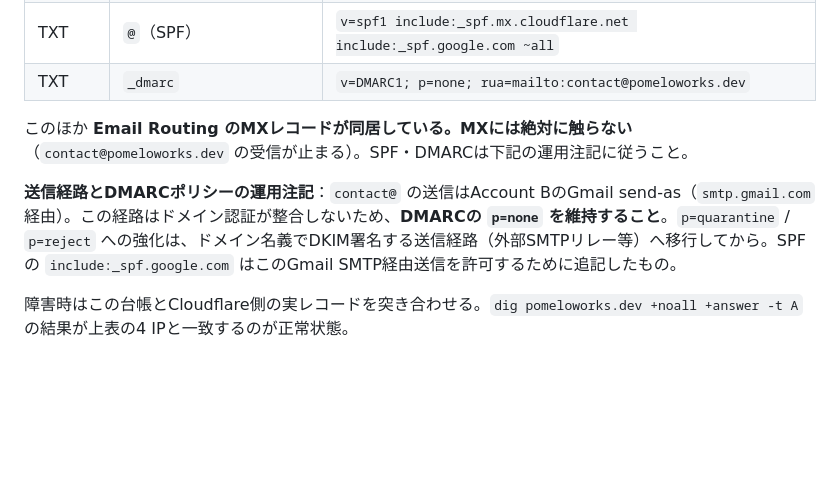
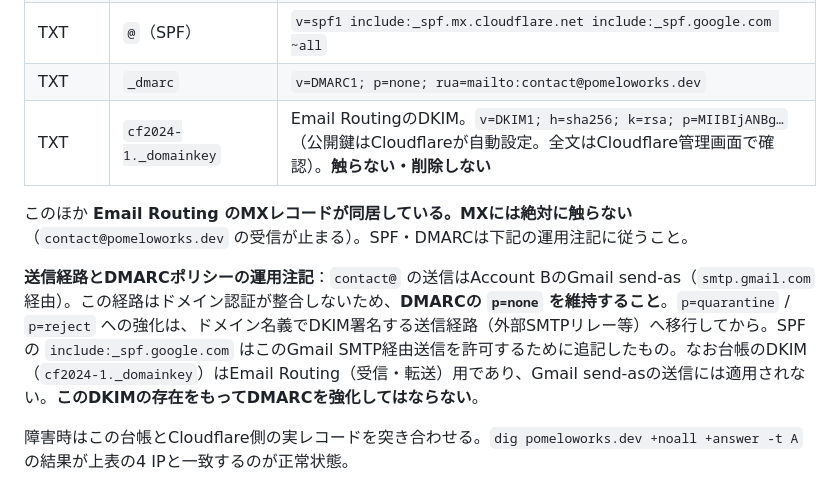
Before and after one commit to pomelopun/pomeloworks-site, a Markdown page: CLAUDE.md, the part around the change. Rendered like a GitHub page; blank space fills up the shorter version.

Commit message:
DNS台帳にEmail RoutingのDKIMレコードを追記
- TXT cf2024-1._domainkey（Cloudflare自動設定・変更削除禁止）を台帳に追加
- 当該DKIMは受信転送用でsend-as送信には効かない旨を運用注記に明記

Co-Authored-By: Claude Opus 5 <noreply@anthropic.com>

```diff
--- a/CLAUDE.md
+++ b/CLAUDE.md
@@ -43,10 +43,11 @@
 | TXT | `_github-pages-challenge-pomelopun` | f502b7043e33efccdf032530edf5b2 |
 | TXT | `@`（SPF） | `v=spf1 include:_spf.mx.cloudflare.net include:_spf.google.com ~all` |
 | TXT | `_dmarc` | `v=DMARC1; p=none; rua=mailto:contact@pomeloworks.dev` |
+| TXT | `cf2024-1._domainkey` | Email RoutingのDKIM。`v=DKIM1; h=sha256; k=rsa; p=MIIBIjANBg…`（公開鍵はCloudflareが自動設定。全文はCloudflare管理画面で確認）。**触らない・削除しない** |
 
 このほか **Email Routing のMXレコードが同居している。MXには絶対に触らない**（`contact@pomeloworks.dev` の受信が止まる）。SPF・DMARCは下記の運用注記に従うこと。
 
-**送信経路とDMARCポリシーの運用注記**：`contact@` の送信はAccount BのGmail send-as（`smtp.gmail.com` 経由）。この経路はドメイン認証が整合しないため、**DMARCの `p=none` を維持すること**。`p=quarantine` / `p=reject` への強化は、ドメイン名義でDKIM署名する送信経路（外部SMTPリレー等）へ移行してから。SPFの `include:_spf.google.com` はこのGmail SMTP経由送信を許可するために追記したもの。
+**送信経路とDMARCポリシーの運用注記**：`contact@` の送信はAccount BのGmail send-as（`smtp.gmail.com` 経由）。この経路はドメイン認証が整合しないため、**DMARCの `p=none` を維持すること**。`p=quarantine` / `p=reject` への強化は、ドメイン名義でDKIM署名する送信経路（外部SMTPリレー等）へ移行してから。SPFの `include:_spf.google.com` はこのGmail SMTP経由送信を許可するために追記したもの。なお台帳のDKIM（`cf2024-1._domainkey`）はEmail Routing（受信・転送）用であり、Gmail send-asの送信には適用されない。**このDKIMの存在をもってDMARCを強化してはならない**。
 
 障害時はこの台帳とCloudflare側の実レコードを突き合わせる。`dig pomeloworks.dev +noall +answer -t A` の結果が上表の4 IPと一致するのが正常状態。
 
```
